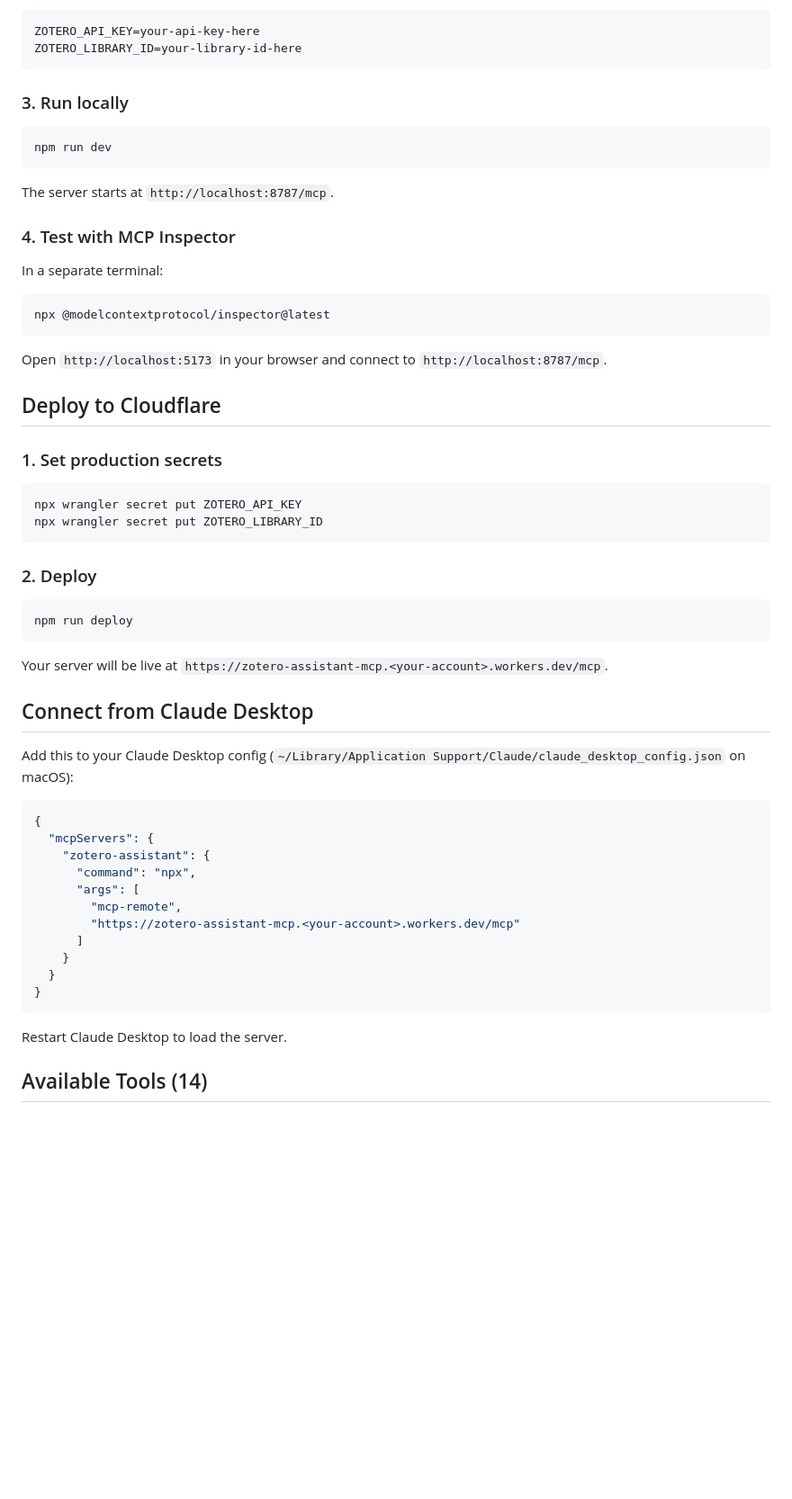
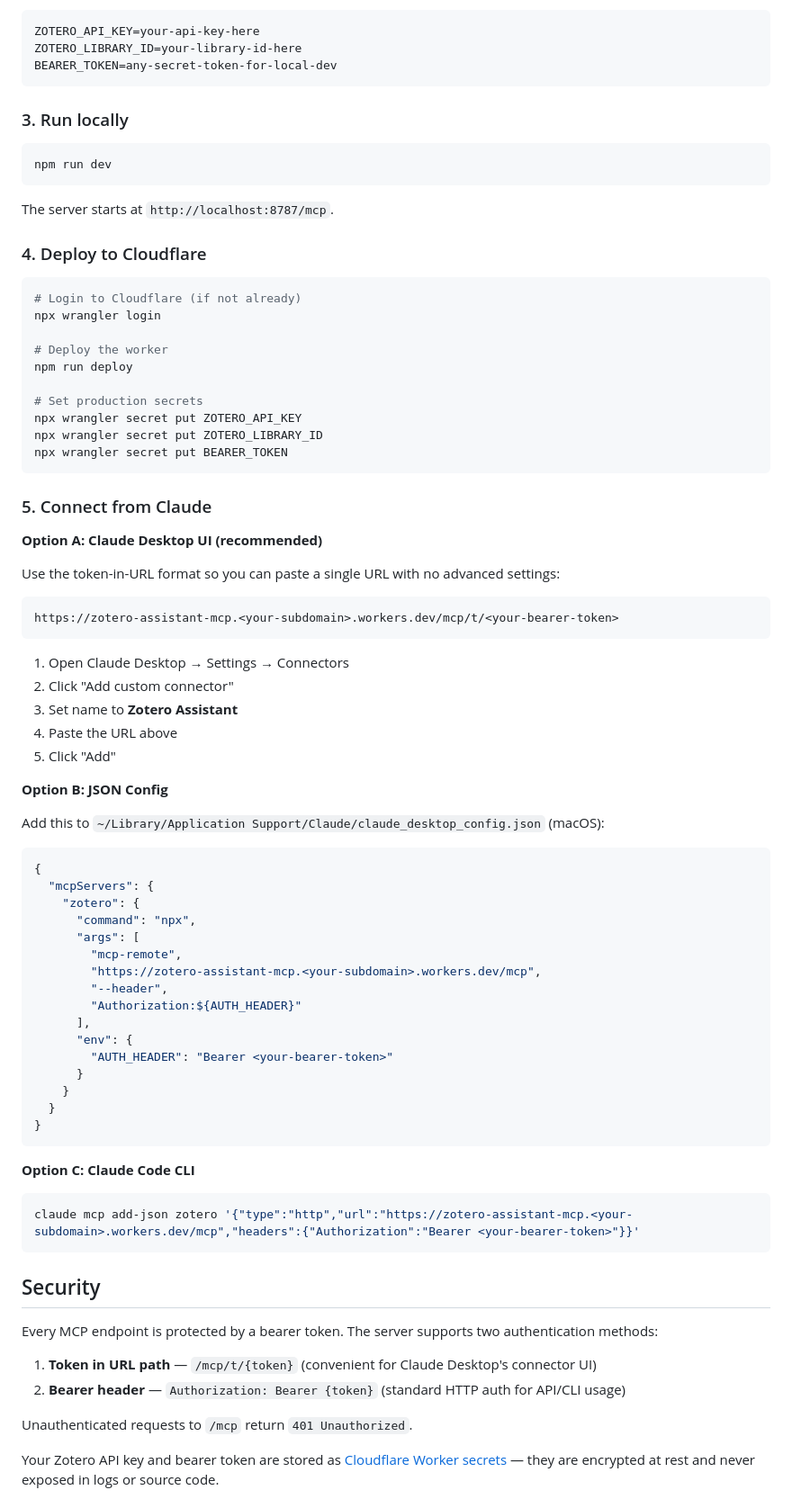
Before and after one commit to upascal/zotero-assistant-mcp-remote, a Markdown page: README.md, the part around the change printed below. Shown: that part at 90% size. Rendered like a GitHub page; blank space fills up the shorter version.

````diff
--- a/README.md
+++ b/README.md
@@ -24,6 +64,7 @@ Edit `.dev.vars` with your Zotero credentials:
 ```
 ZOTERO_API_KEY=your-api-key-here
 ZOTERO_LIBRARY_ID=your-library-id-here
+BEARER_TOKEN=any-secret-token-for-local-dev
 ```
 
 ### 3. Run locally
@@ -34,51 +75,74 @@ npm run dev
 
 The server starts at `http://localhost:8787/mcp`.
 
-### 4. Test with MCP Inspector
-
-In a separate terminal:
+### 4. Deploy to Cloudflare
 
 ```sh
-npx @modelcontextprotocol/inspector@latest
+# Login to Cloudflare (if not already)
+npx wrangler login
+
+# Deploy the worker
+npm run deploy
+
+# Set production secrets
+npx wrangler secret put ZOTERO_API_KEY
+npx wrangler secret put ZOTERO_LIBRARY_ID
+npx wrangler secret put BEARER_TOKEN
 ```
 
-Open `http://localhost:5173` in your browser and connect to `http://localhost:8787/mcp`.
+### 5. Connect from Claude
 
-## Deploy to Cloudflare
+**Option A: Claude Desktop UI (recommended)**
 
-### 1. Set production secrets
+Use the token-in-URL format so you can paste a single URL with no advanced settings:
 
-```sh
-npx wrangler secret put ZOTERO_API_KEY
-npx wrangler secret put ZOTERO_LIBRARY_ID
+```
+https://zotero-assistant-mcp.<your-subdomain>.workers.dev/mcp/t/<your-bearer-token>
 ```
 
-### 2. Deploy
+1. Open Claude Desktop → Settings → Connectors
+2. Click "Add custom connector"
+3. Set name to **Zotero Assistant**
+4. Paste the URL above
+5. Click "Add"
 
-```sh
-npm run deploy
-```
+**Option B: JSON Config**
 
-Your server will be live at `https://zotero-assistant-mcp.<your-account>.workers.dev/mcp`.
-
-## Connect from Claude Desktop
-
-Add this to your Claude Desktop config (`~/Library/Application Support/Claude/claude_desktop_config.json` on macOS):
+Add this to `~/Library/Application Support/Claude/claude_desktop_config.json` (macOS):
 
 ```json
 {
   "mcpServers": {
-    "zotero-assistant": {
+    "zotero": {
       "command": "npx",
       "args": [
         "mcp-remote",
-        "https://zotero-assistant-mcp.<your-account>.workers.dev/mcp"
-      ]
+        "https://zotero-assistant-mcp.<your-subdomain>.workers.dev/mcp",
+        "--header",
+        "Authorization:${AUTH_HEADER}"
+      ],
+      "env": {
+        "AUTH_HEADER": "Bearer <your-bearer-token>"
+      }
     }
   }
 }
 ```
 
-Restart Claude Desktop to load the server.
+**Option C: Claude Code CLI**
 
-## Available Tools (14)
+```sh
+claude mcp add-json zotero '{"type":"http","url":"https://zotero-assistant-mcp.<your-subdomain>.workers.dev/mcp","headers":{"Authorization":"Bearer <your-bearer-token>"}}'
+```
+
+## Security
+
+Every MCP endpoint is protected by a bearer token. The server supports two authentication methods:
+
+1. **Token in URL path** — `/mcp/t/{token}` (convenient for Claude Desktop's connector UI)
+2. **Bearer header** — `Authorization: Bearer {token}` (standard HTTP auth for API/CLI usage)
+
+Unauthenticated requests to `/mcp` return `401 Unauthorized`.
+
+Your Zotero API key and bearer token are stored as [Cloudflare Worker secrets](https://developers.cloudflare.com/workers/configuration/secrets/) — they are encrypted at rest and never exposed in logs or source code.
+
````
Also changed, not shown: other parts of README.md (+76 -10 lines), assets/claude-desktop-configuration.png (added), 7 other files.
